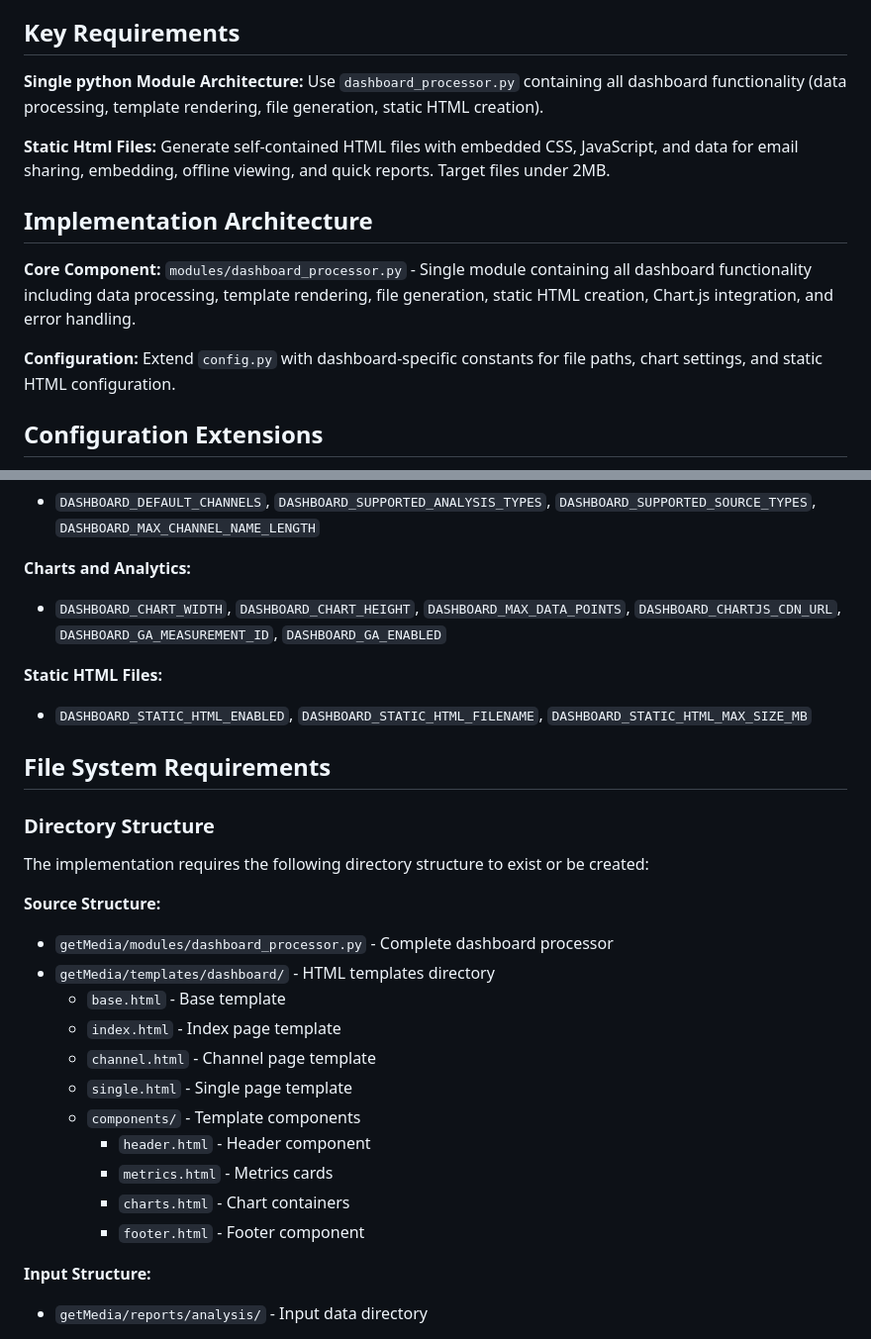
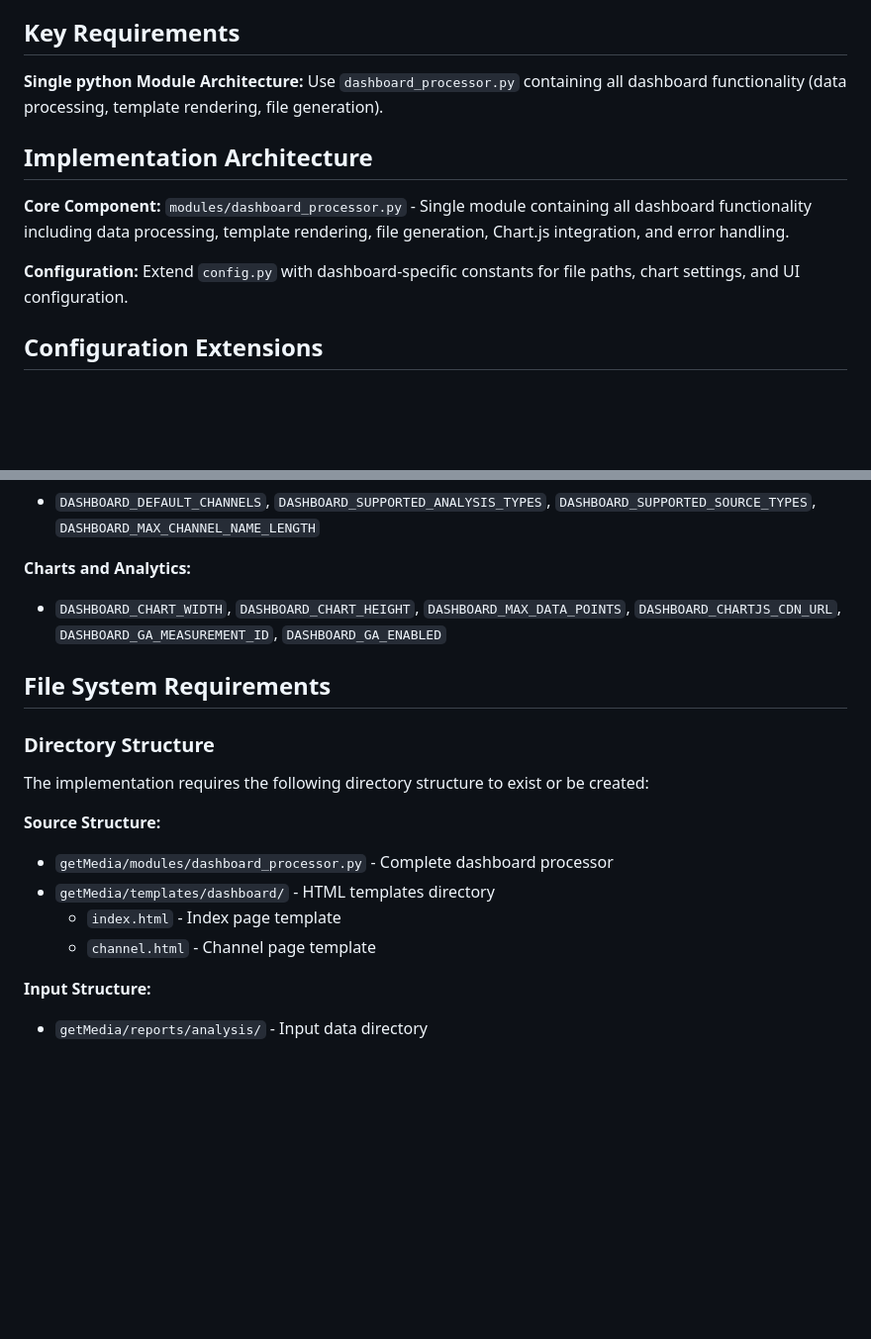
Before and after one commit to semad/getMedia, a Markdown page: docs/DASHBOARD_IMPLEMENTATION_SPEC.md, 2 parts joined by grey strips. Shown: that part at 99% size. Drawn GitHub-style; blank space fills up the shorter version.

Commit message:
Final critical review: Remove all static HTML functionality references
- Remove 'Static Html Files' requirement from Key Requirements section
- Remove static HTML creation from Core Component description
- Remove static HTML constants from Configuration Extensions
- Simplify template structure: remove single.html and template components
- Remove static_html flag from CLI options and DashboardProcessor initialization
- Remove static HTML file creation from Core Functionality
- Clean up all inconsistent references to removed static HTML functionality
- Ensure document consistency with multi-page HTML dashboard only
- Fix all structural and content issues identified in final critical review

```diff
--- a/docs/DASHBOARD_IMPLEMENTATION_SPEC.md
+++ b/docs/DASHBOARD_IMPLEMENTATION_SPEC.md
@@ -6,15 +6,13 @@ This document provides detailed implementation specifications for the Dashboard
 
 ## Key Requirements
 
-**Single python Module Architecture:** Use `dashboard_processor.py` containing all dashboard functionality (data processing, template rendering, file generation, static HTML creation).
-
-**Static Html Files:** Generate self-contained HTML files with embedded CSS, JavaScript, and data for email sharing, embedding, offline viewing, and quick reports. Target files under 2MB.
+**Single python Module Architecture:** Use `dashboard_processor.py` containing all dashboard functionality (data processing, template rendering, file generation).
 
 ## Implementation Architecture
 
-**Core Component:** `modules/dashboard_processor.py` - Single module containing all dashboard functionality including data processing, template rendering, file generation, static HTML creation, Chart.js integration, and error handling.
+**Core Component:** `modules/dashboard_processor.py` - Single module containing all dashboard functionality including data processing, template rendering, file generation, Chart.js integration, and error handling.
 
-**Configuration:** Extend `config.py` with dashboard-specific constants for file paths, chart settings, and static HTML configuration.
+**Configuration:** Extend `config.py` with dashboard-specific constants for file paths, chart settings, and UI configuration.
 
 ## Configuration Extensions
 
@@ -36,10 +34,6 @@ Add the following constants to `config.py` (reusing existing `ANALYSIS_BASE`, `D
 
 - `DASHBOARD_CHART_WIDTH`, `DASHBOARD_CHART_HEIGHT`, `DASHBOARD_MAX_DATA_POINTS`, `DASHBOARD_CHARTJS_CDN_URL`, `DASHBOARD_GA_MEASUREMENT_ID`, `DASHBOARD_GA_ENABLED`
 
-**Static HTML Files:**
-
-- `DASHBOARD_STATIC_HTML_ENABLED`, `DASHBOARD_STATIC_HTML_FILENAME`, `DASHBOARD_STATIC_HTML_MAX_SIZE_MB`
-
 ## File System Requirements
 
 ### Directory Structure
@@ -50,15 +44,8 @@ The implementation requires the following directory structure to exist or be cre
 
 - `getMedia/modules/dashboard_processor.py` - Complete dashboard processor
 - `getMedia/templates/dashboard/` - HTML templates directory
-  - `base.html` - Base template
   - `index.html` - Index page template
   - `channel.html` - Channel page template
-  - `single.html` - Single page template
-  - `components/` - Template components
-    - `header.html` - Header component
-    - `metrics.html` - Metrics cards
-    - `charts.html` - Chart containers
-    - `footer.html` - Footer component
 
 **Input Structure:**
 
```
Also changed, not shown: other parts of docs/DASHBOARD_IMPLEMENTATION_SPEC.md (+2 -3 lines).
